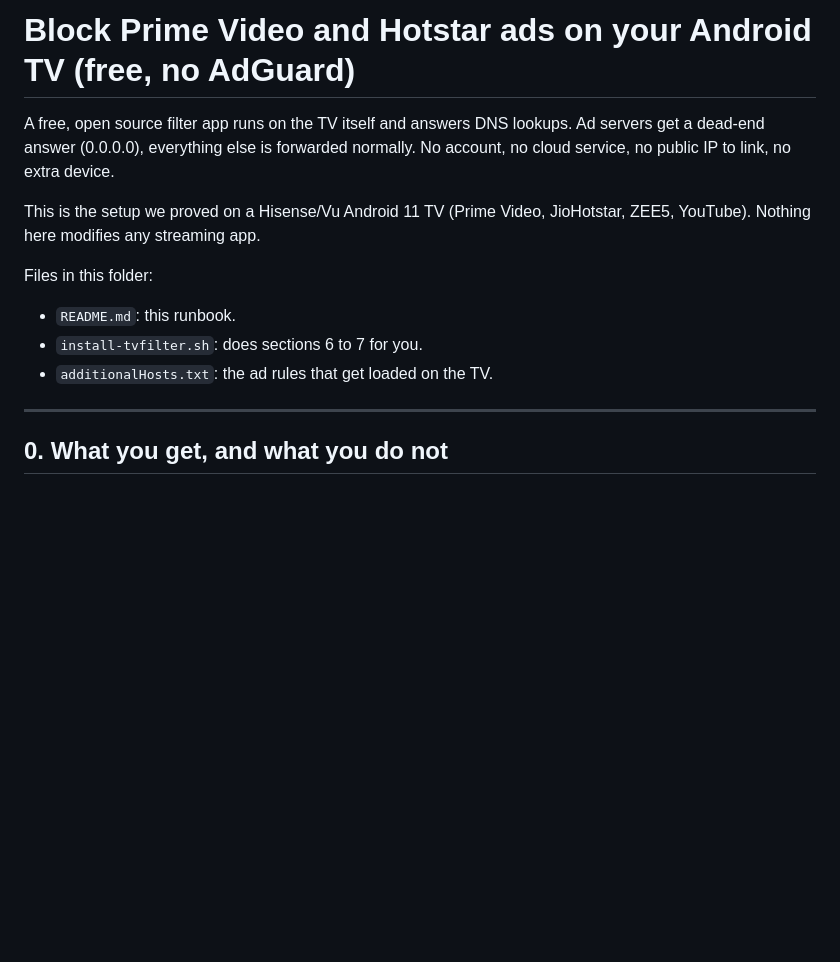
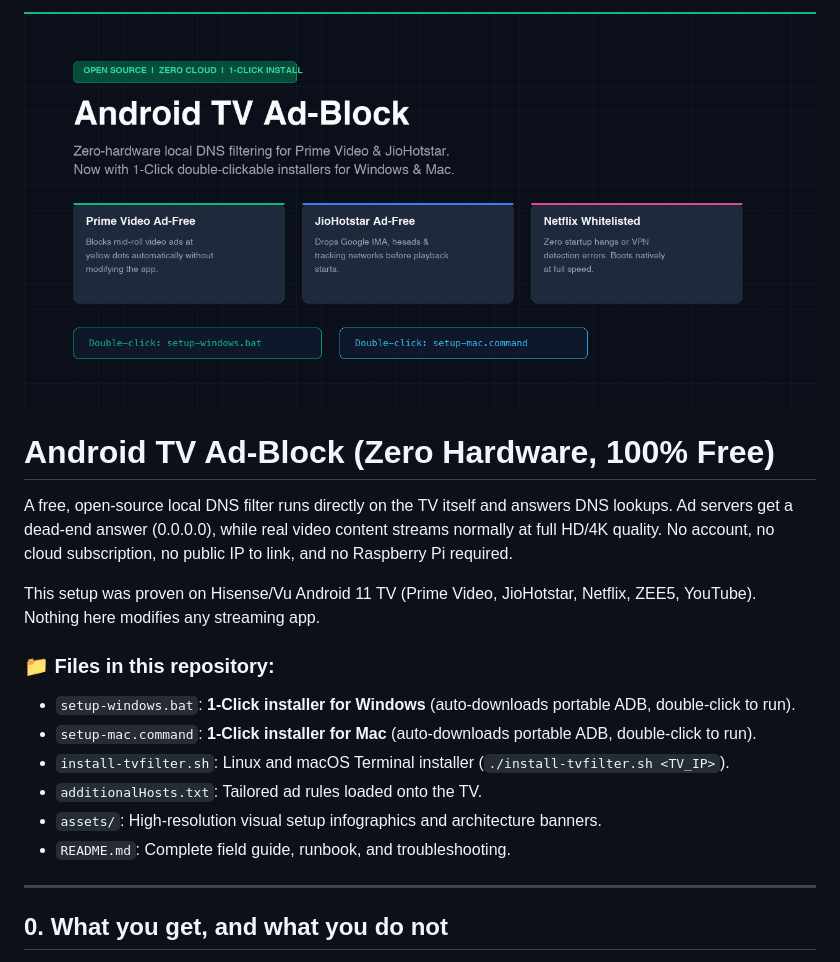
Before and after one commit to atish23/android-tv-adblock, a Markdown page: README.md, the part around one of its changes. Drawn GitHub-style; pictures changed too: assets/hero-banner.png (added); blank space fills up the shorter version.

```diff
--- a/README.md
+++ b/README.md
@@ -1,16 +1,20 @@
-# Block Prime Video and Hotstar ads on your Android TV (free, no AdGuard)
+<p align="center">
+  <img src="assets/hero-banner.png" alt="Android TV Ad-Block" width="100%">
+</p>
 
-A free, open source filter app runs on the TV itself and answers DNS lookups. Ad servers get a
-dead-end answer (0.0.0.0), everything else is forwarded normally. No account, no cloud service,
-no public IP to link, no extra device.
+# Android TV Ad-Block (Zero Hardware, 100% Free)
 
-This is the setup we proved on a Hisense/Vu Android 11 TV (Prime Video, JioHotstar, ZEE5, YouTube).
-Nothing here modifies any streaming app.
+A free, open-source local DNS filter runs directly on the TV itself and answers DNS lookups. Ad servers get a dead-end answer (0.0.0.0), while real video content streams normally at full HD/4K quality. No account, no cloud subscription, no public IP to link, and no Raspberry Pi required.
 
-Files in this folder:
-- `README.md`: this runbook.
-- `install-tvfilter.sh`: does sections 6 to 7 for you.
-- `additionalHosts.txt`: the ad rules that get loaded on the TV.
+This setup was proven on Hisense/Vu Android 11 TV (Prime Video, JioHotstar, Netflix, ZEE5, YouTube). Nothing here modifies any streaming app.
+
+### 📁 Files in this repository:
+- `setup-windows.bat`: **1-Click installer for Windows** (auto-downloads portable ADB, double-click to run).
+- `setup-mac.command`: **1-Click installer for Mac** (auto-downloads portable ADB, double-click to run).
+- `install-tvfilter.sh`: Linux and macOS Terminal installer (`./install-tvfilter.sh <TV_IP>`).
+- `additionalHosts.txt`: Tailored ad rules loaded onto the TV.
+- `assets/`: High-resolution visual setup infographics and architecture banners.
+- `README.md`: Complete field guide, runbook, and troubleshooting.
 
 ---
 
```
Also changed, not shown: other parts of README.md (+34 -8 lines), assets/step-by-step-guide.png (added), 4 other files.
